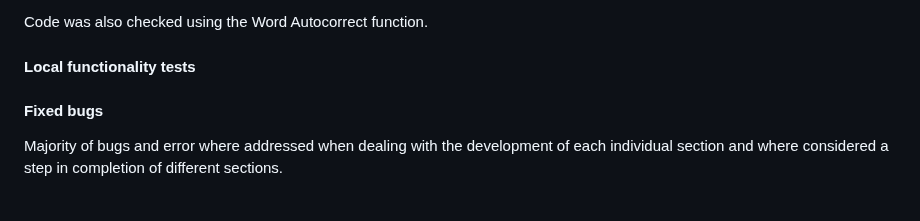
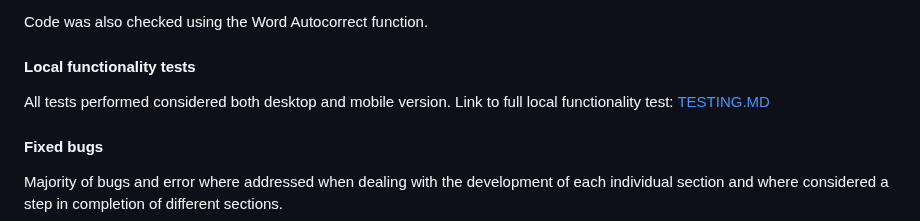
Before and after one commit to Code-Institute-Submissions/mtopircean-project1, a Markdown page: README.md, the part around the change. Rendered like a GitHub page.

Commit message:
created link and referenced testing md in readme

```diff
--- a/README.md
+++ b/README.md
@@ -312,6 +312,8 @@ List of errors not corrected:
 Code was also checked using the Word Autocorrect function.
 
 #### Local functionality tests
+All tests performed considered both desktop and mobile version.
+Link to full local functionality test: [TESTING.MD](https://github.com/mtopircean/project1/blob/main/TESTING.MD)
 
 #### Fixed bugs
 
```
